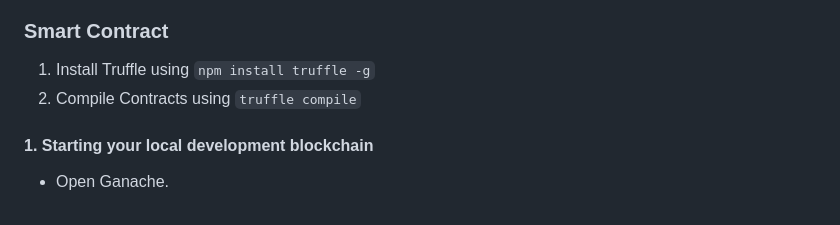
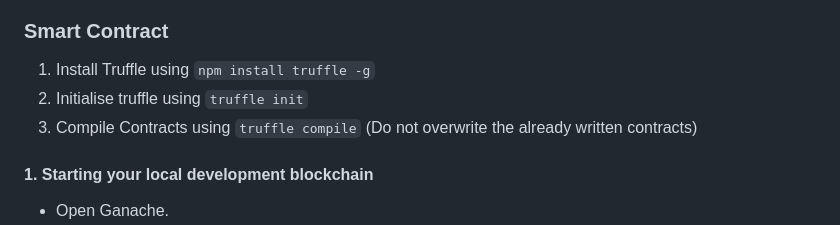
Before and after one commit to gargigoel09/MediBlock_WE_C4_Group32, a Markdown page: README.md, the part around the change. GitHub-like rendering.

```diff
--- a/README.md
+++ b/README.md
@@ -133,7 +133,8 @@ The projects requires NodeJS and npm to work. Instructions to install all other
 ### Smart Contract
 
 1. Install Truffle using `npm install truffle -g`
-2. Compile Contracts using `truffle compile`
+2. Initialise truffle using `truffle init`
+3. Compile Contracts using `truffle compile` (Do not overwrite the already written contracts)
 
 #### 1. Starting your local development blockchain
   - Open Ganache.
```
